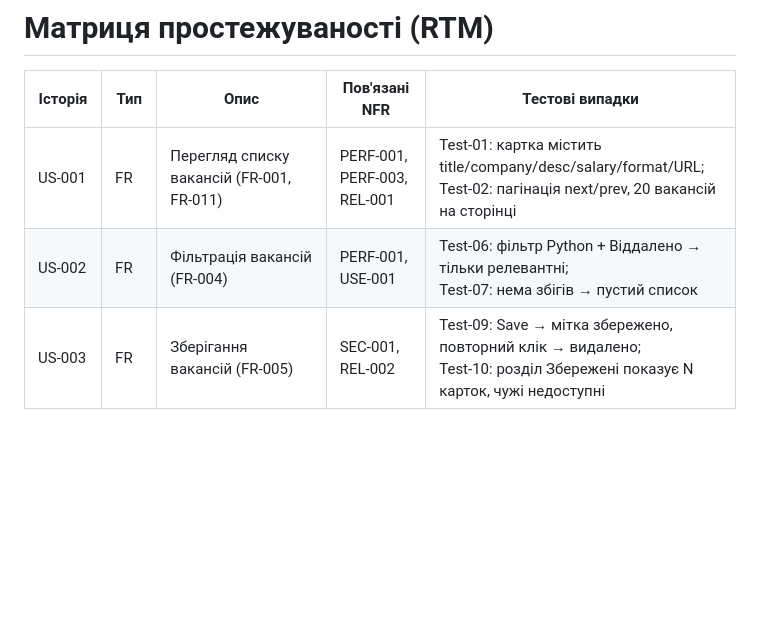
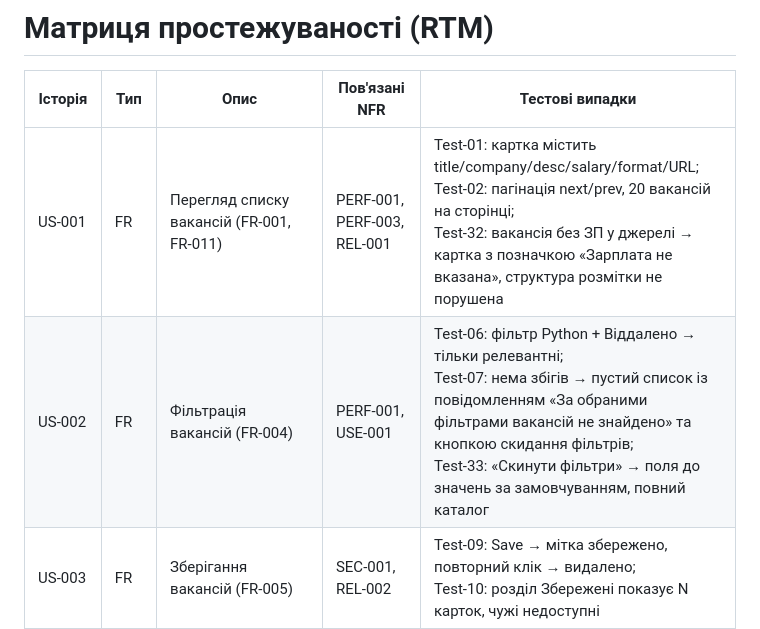
Before and after one commit to ukma-fin-ssdm-2026/waterfall, a Markdown page: docs/requirements/rtm.md, the part around the change. Drawn GitHub-style; blank space fills up the shorter version.

Commit message:
Add tests for new ACs, fix typo in TeamCharter

```diff
--- a/docs/requirements/rtm.md
+++ b/docs/requirements/rtm.md
@@ -2,8 +2,8 @@
 
 | Історія | Тип | Опис | Пов'язані NFR | Тестові випадки |
 |---------|-----|------|---------------|-----------------|
-| US-001 | FR | Перегляд списку вакансій (FR-001, FR-011) | PERF-001, PERF-003, REL-001 | Test-01: картка містить title/company/desc/salary/format/URL;<br>Test-02: пагінація next/prev, 20 вакансій на сторінці |
-| US-002 | FR | Фільтрація вакансій (FR-004) | PERF-001, USE-001 | Test-06: фільтр Python + Віддалено → тільки релевантні;<br>Test-07: нема збігів → пустий список |
+| US-001 | FR | Перегляд списку вакансій (FR-001, FR-011) | PERF-001, PERF-003, REL-001 | Test-01: картка містить title/company/desc/salary/format/URL;<br>Test-02: пагінація next/prev, 20 вакансій на сторінці;<br>Test-32: вакансія без ЗП у джерелі → картка з позначкою «Зарплата не вказана», структура розмітки не порушена |
+| US-002 | FR | Фільтрація вакансій (FR-004) | PERF-001, USE-001 | Test-06: фільтр Python + Віддалено → тільки релевантні;<br>Test-07: нема збігів → пустий список із повідомленням «За обраними фільтрами вакансій не знайдено» та кнопкою скидання фільтрів;<br>Test-33: «Скинути фільтри» → поля до значень за замовчуванням, повний каталог |
 | US-003 | FR | Зберігання вакансій (FR-005) | SEC-001, REL-002 | Test-09: Save → мітка збережено, повторний клік → видалено;<br>Test-10: розділ Збережені показує N карток, чужі недоступні |
 | US-004 | FR | Отримання персоналізованих рекомендацій (FR-006) | — | Test-13: 3 збережені з Python → рекомендації з Python без збережених;<br>Test-14: 0 збережених → повідомлення про відсутні рекомендації;<br>Test-15: 3 збережені з Python, а потім +2 Java → список оновлюється, включає Java |
 | US-005 | FR | Пошук вакансій через ШІ-консультанта (FR-002, FR-009, FR-010) | PERF-002, REL-003, FUNC-001 | Test-16: запит "віддалена Python для джуніора" → відповідь + список;<br>Test-17: уточнення "від 1000$" → звуження з контекстом;<br>Test-18: 0 збігів → пояснення + до 3 найближчих з поміткою не 100% |
```
Also changed, not shown: TeamCharter.md (+1 -1 lines), docs/requirements/user-stories.md (+2 -2 lines).
